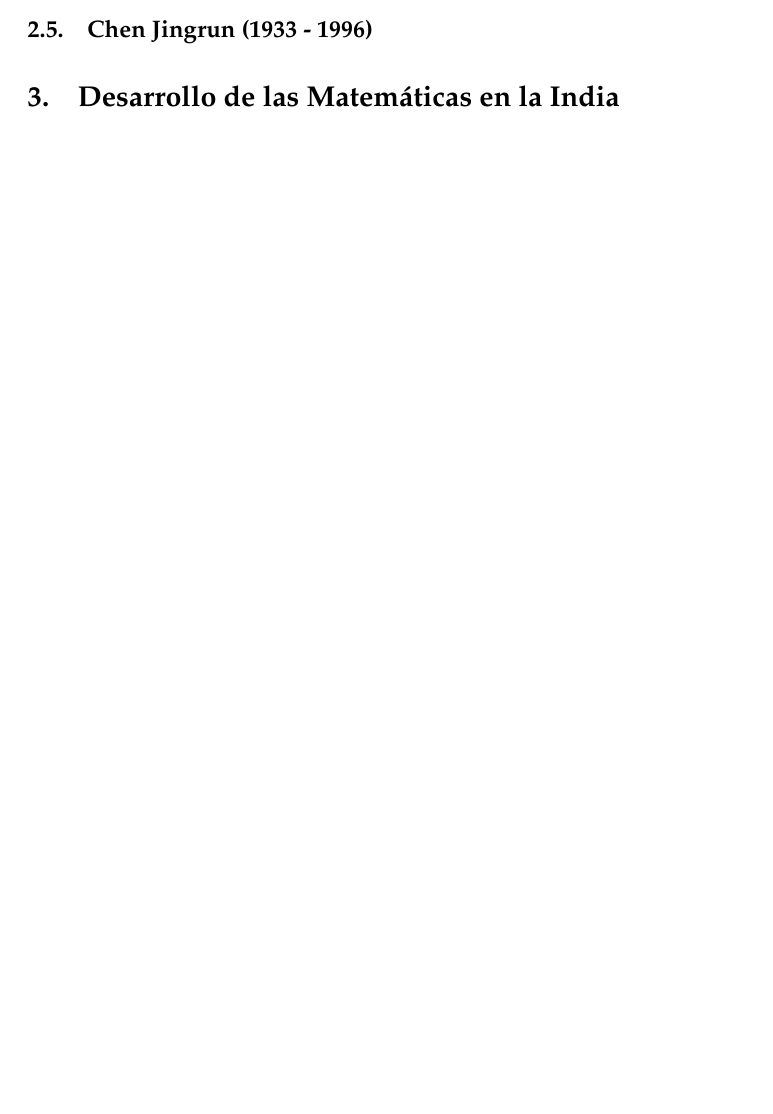
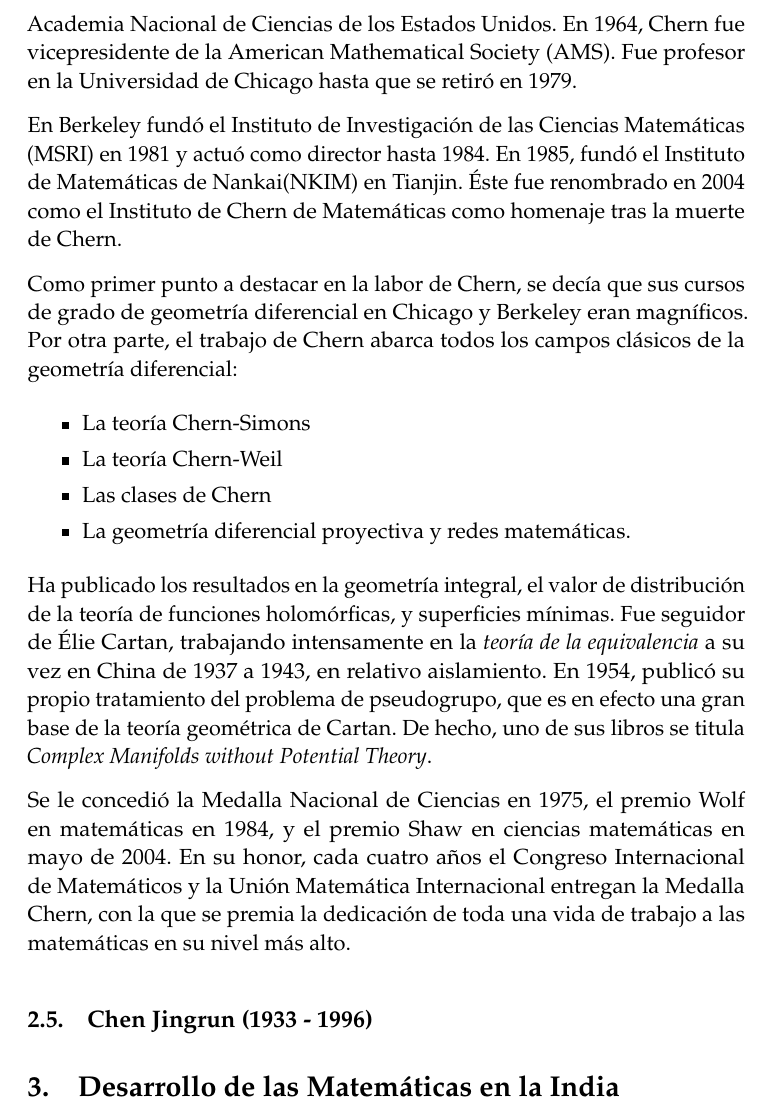
Before and after one commit to oxcar103/China-India, a LaTeX document (Memoria.tex): part of page 9 of 11 before the commit and part of page 10 of 12 after it, cut at the place of the change, the shorter picture padded with empty space. Compiled offline with pdfLaTeX.

Commit message:
Shiing-Shen Chern

```diff
--- a/Memoria.tex
+++ b/Memoria.tex
@@ -341,3 +356,30 @@ Aritmética, Resolución de Ecuaciones y Sistemas de Numeración} % Subtitle
+		fue elegido miembro de la Academia Nacional de Ciencias de los Estados Unidos. En 1964, Chern fue vicepresidente
+		de la American Mathematical Society (AMS). Fue profesor en la Universidad de Chicago hasta que se retiró en 1979.
+
+		En Berkeley fundó el Instituto de Investigación de las Ciencias Matemáticas (MSRI) en 1981 y actuó como director
+		hasta 1984. En 1985, fundó el Instituto de Matemáticas de Nankai(NKIM) en Tianjin. Éste fue renombrado en 2004
+		como el Instituto de Chern de Matemáticas como homenaje tras la muerte de Chern.
+
+		Como primer punto a destacar en la labor de Chern, se decía que sus cursos de grado de geometría diferencial en
+		Chicago y Berkeley eran magníficos. Por otra parte, el trabajo de Chern abarca todos los campos clásicos de la
+		geometría diferencial:
+		\begin{itemize}
+			\item La teoría Chern-Simons
+			\item La teoría Chern-Weil
+			\item Las clases de Chern
+			\item La geometría diferencial proyectiva y redes matemáticas.
+		\end{itemize}
+
+		Ha publicado los resultados en la geometría integral, el valor de distribución de la teoría de funciones
+		holomórficas, y superficies mínimas. Fue seguidor de Élie Cartan, trabajando intensamente en la \textit{teoría
+		de la equivalencia} a su vez en China de 1937 a 1943, en relativo aislamiento. En 1954, publicó su propio
+		tratamiento del problema de pseudogrupo, que es en efecto una gran base de la teoría geométrica de Cartan.
+		De hecho, uno de sus libros se titula \textit{Complex Manifolds without Potential Theory}.
+
+		Se le concedió la Medalla Nacional de Ciencias en 1975, el premio Wolf en matemáticas en 1984, y el premio Shaw
+		en ciencias matemáticas en mayo de 2004. En su honor, cada cuatro años el Congreso Internacional de Matemáticos y
+		la Unión Matemática Internacional entregan la Medalla Chern, con la que se premia la dedicación de toda una vida
+		de trabajo a las matemáticas en su nivel más alto.
 
 	\subsection{Chen Jingrun (1933 - 1996)}
 
```
Also changed, not shown: Bibliografia.tex (+8 -0 lines), Memoria.tex (15 more changed lines).
